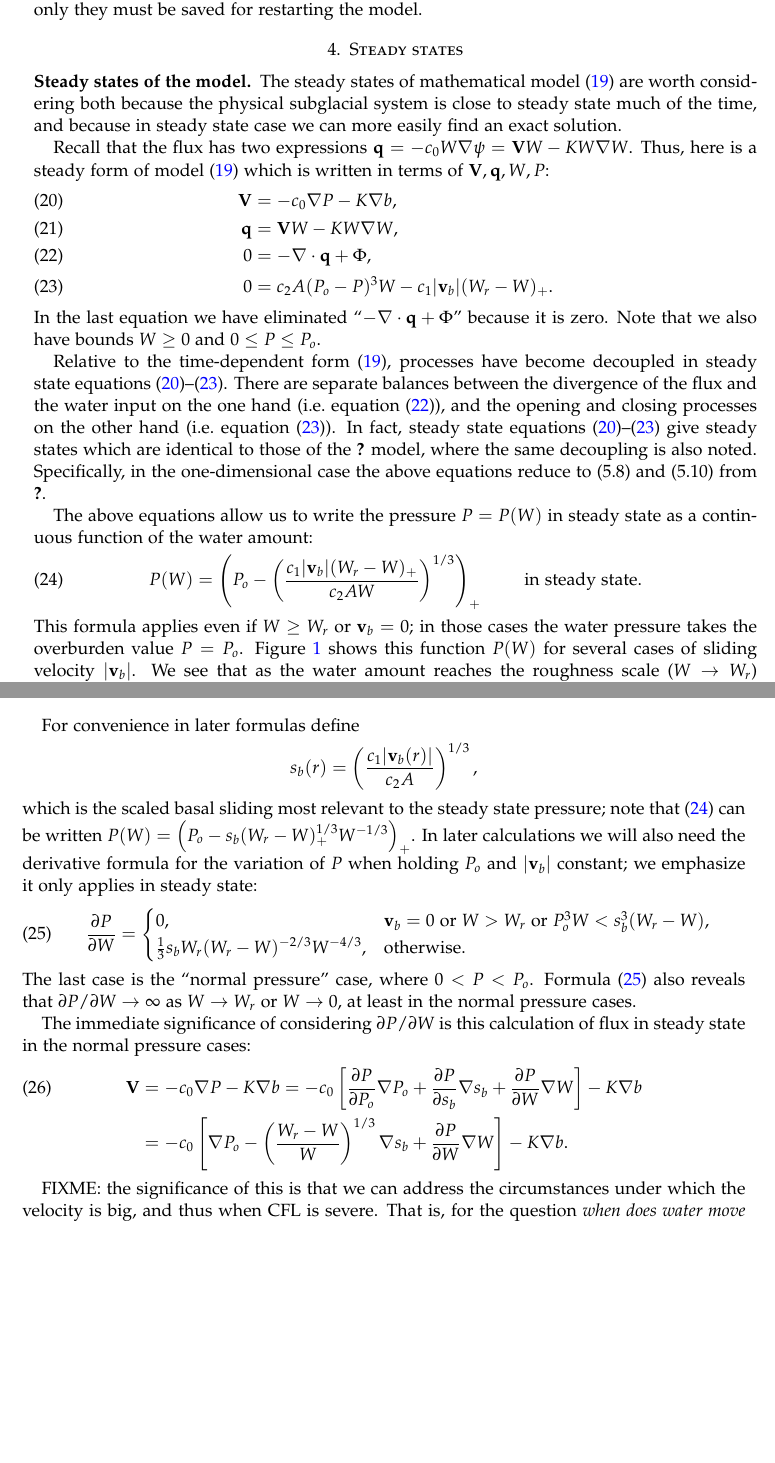
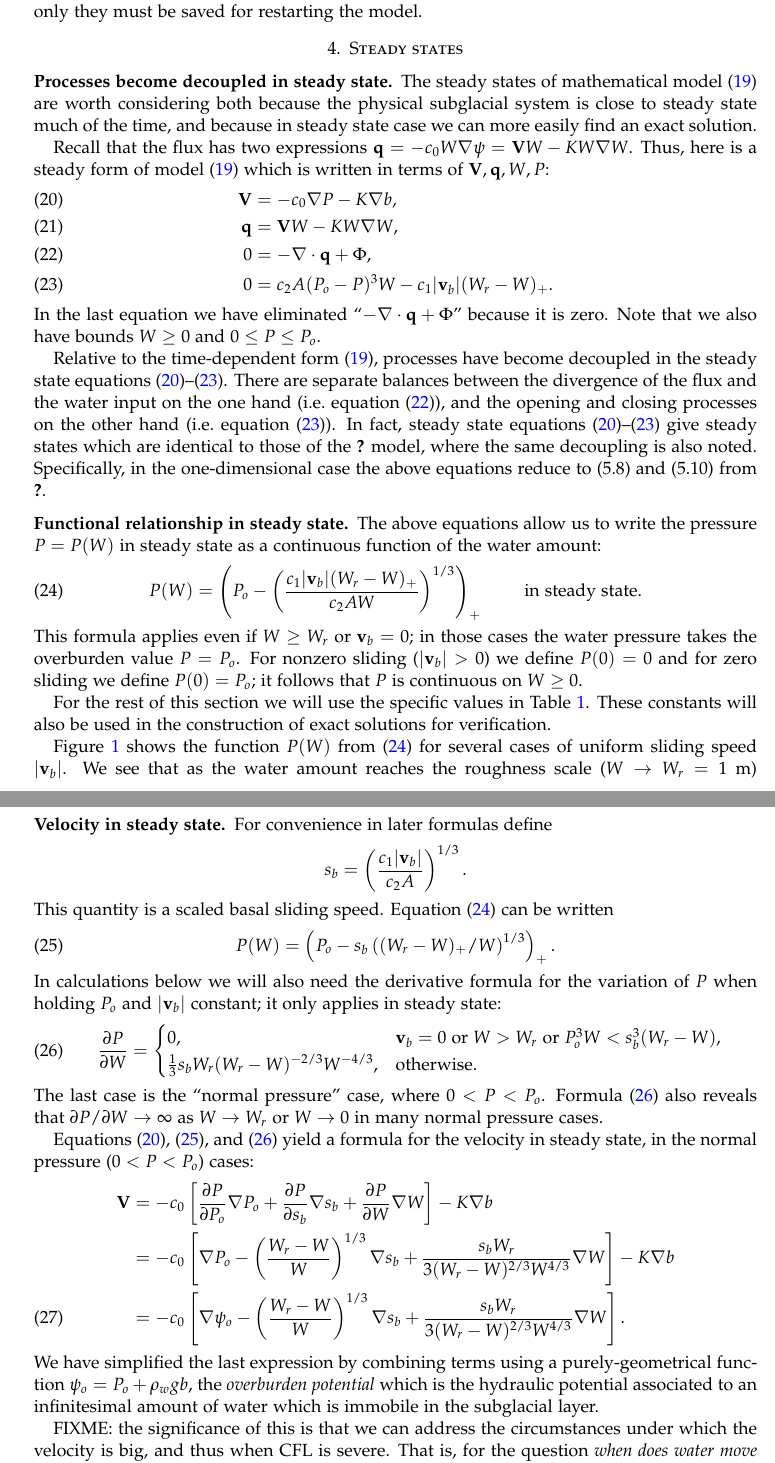
Before and after one commit to bueler/hydrolakes, a LaTeX paper (dampnotes.tex): two parts of pages 6 and 7 of 13 before the commit and two parts of pages 6 and 8 of 14 after it, joined at a grey line, cut so that both start at the same text, the shorter picture padded with empty space. Compiled offline with pdfLaTeX.

Commit message:
steady state thoughts get clearer

```diff
--- a/dampnotes.tex
+++ b/dampnotes.tex
@@ -258,7 +258,7 @@ Default values must be chosen for these parameters, even though the informed mod
 
 \section{Steady states}  \label{sec:steadyverif}
 
-\subsection*{Steady states of the model}  The steady states of mathematical model \eqref{eq:bluebox} are worth considering both because the physical subglacial system is close to steady state much of the time, and because in steady state case we can more easily find an exact solution.
+\subsection*{Processes become decoupled in steady state}  The steady states of mathematical model \eqref{eq:bluebox} are worth considering both because the physical subglacial system is close to steady state much of the time, and because in steady state case we can more easily find an exact solution.
 
 Recall that the flux has two expressions $\bq = - c_0 W \grad \psi = \bV W - K W \grad W$.    Thus, here is a steady form of model \eqref{eq:bluebox} which is written in terms of $\bV,\bq,W,P$:
 \begin{align}
@@ -269,10 +269,12 @@ Recall that the flux has two expressions $\bq = - c_0 W \grad \psi = \bV W - K W
 \end{align}
 In the last equation we have eliminated ``$- \Div \bq + \Phi$'' because it is zero.  Note that we also have bounds $W\ge 0$ and $0 \le P \le P_o$.
 
-Relative to the time-dependent form \eqref{eq:bluebox}, processes have become decoupled in steady state equations \eqref{eq:Vsteady}--\eqref{eq:openclosesteady}.  There are separate balances between the divergence of the flux and the water input on the one hand (i.e.~equation \eqref{eq:masscontsteady}), and the opening and closing processes on the other hand (i.e.~equation \eqref{eq:openclosesteady}).  In fact, steady state equations \eqref{eq:Vsteady}--\eqref{eq:openclosesteady} give steady states which are identical to those of the \cite{Schoofetal2012} model, where the same decoupling is also noted.  Specifically, in the one-dimensional case the above equations reduce to (5.8) and (5.10) from \cite{Schoofetal2012}.
+Relative to the time-dependent form \eqref{eq:bluebox}, processes have become decoupled in the steady state equations \eqref{eq:Vsteady}--\eqref{eq:openclosesteady}.  There are separate balances between the divergence of the flux and the water input on the one hand (i.e.~equation \eqref{eq:masscontsteady}), and the opening and closing processes on the other hand (i.e.~equation \eqref{eq:openclosesteady}).  In fact, steady state equations \eqref{eq:Vsteady}--\eqref{eq:openclosesteady} give steady states which are identical to those of the \cite{Schoofetal2012} model, where the same decoupling is also noted.  Specifically, in the one-dimensional case the above equations reduce to (5.8) and (5.10) from \cite{Schoofetal2012}.
 
-The above equations allow us to write the pressure $P=P(W)$ in steady state as a continuous function of the water amount:
+\subsection*{Functional relationship in steady state}  The above equations allow us to write the pressure $P=P(W)$ in steady state as a continuous function of the water amount:
 \begin{equation}
 P(W) = \left(P_o - \left(\frac{c_1 |\bv_b| (W_r - W)_+}{c_2 A W}\right)^{1/3}\right)_+ \qquad \text{ in steady state}.  \label{eq:PofWsteady}
 \end{equation}
-This formula applies even if $W\ge W_r$ or $\bv_b=0$; in those cases the water pressure takes the overburden value $P = P_o$.   Figure \ref{fig:psteady} shows this function $P(W)$ for several cases of sliding velocity $|\bv_b|$.  We see that as the water amount reaches the roughness scale ($W\to W_r$) the pressure rises rapidly to overburden ($P(W) \to P_o$).  At the other extreme, note that $P(W)=0$ if $P_o^3 W < c_1 |\bv_b| (W_r - W) / (c_2 A)$, but that this only occurs if the sliding speed is sufficiently large and then only for small $W$.  If the sliding speed is modest enough so that $P_o^3 W > c_1 |\bv_b| (W_r - W) / (c_2 A)$, by contrast, then the pressure also drops rapidly as $W\to 0$.
+This formula applies even if $W\ge W_r$ or $\bv_b=0$; in those cases the water pressure takes the overburden value $P = P_o$.  For nonzero sliding ($|\bv_b|>0$) we define $P(0)=0$ and for zero sliding we define $P(0)=P_o$; it follows that $P$ is continuous on $W\ge 0$.
+
+For the rest of this section we will use the specific values in Table \ref{tab:constants}.  These constants will also be used in the construction of exact solutions for verification.
@@ -279,3 +300,4 @@ This formula applies even if $W\ge W_r$ or $\bv_b=0$; in those cases the water p
+Figure \ref{fig:psteady} shows the function $P(W)$ from \eqref{eq:PofWsteady} for several cases of uniform sliding speed $|\bv_b|$.  We see that as the water amount reaches the roughness scale ($W\to W_r=1$ m) the pressure rises rapidly to overburden ($P(W) \to P_o$).  At the other extreme, we see that $P(W)=0$ if $P_o^3 W < c_1 |\bv_b| (W_r - W) / (c_2 A)$, but that this only occurs if the sliding speed is sufficiently large and then only for small $W$.  If the sliding speed is modest enough so that $P_o^3 W > c_1 |\bv_b| (W_r - W) / (c_2 A)$ then the pressure also drops rapidly as $W\to 0$.
 
 \begin{figure}[ht]
 \centering
@@ -285,6 +307,3 @@ This formula applies even if $W\ge W_r$ or $\bv_b=0$; in those cases the water p
 \label{fig:psteady}
 \end{figure}
 
-For convenience in later formulas define
-    $$s_b(r) =  \left(\frac{c_1 |\bv_b(r)|}{c_2 A}\right)^{1/3},$$
-which is the scaled basal sliding most relevant to the steady state pressure; note that \eqref{eq:PofWsteady} can be written $P(W) = \left(P_o - s_b (W_r - W)_+^{1/3}  W^{-1/3}\right)_+$.  In later calculations we will also need the derivative formula for the variation of $P$ when holding $P_o$ and $|\bv_b|$ constant; we emphasize it only applies in steady state:
@@ -291,3 +314,10 @@ which is the scaled basal sliding most relevant to the steady state pressure; no
+\subsection*{Velocity in steady state}  For convenience in later formulas define
+    $$s_b =  \left(\frac{c_1 |\bv_b|}{c_2 A}\right)^{1/3}.$$
+This quantity is a scaled basal sliding speed.  Equation \eqref{eq:PofWsteady} can be written
+\begin{equation}
+P(W) = \left(P_o - s_b \left((W_r - W)_+/W\right)^{1/3}\right)_+.  \label{eq:againPofWsteady}
+\end{equation}
+In calculations below we will also need the derivative formula for the variation of $P$ when holding $P_o$ and $|\bv_b|$ constant; it only applies in steady state:
 \begin{equation}
 \frac{\partial P}{\partial W} =
     \begin{cases}
@@ -295,13 +325,15 @@ which is the scaled basal sliding most relevant to the steady state pressure; no
       \frac{1}{3} s_b W_r (W_r - W)^{-2/3} W^{-4/3}, & \text{otherwise}.
     \end{cases}  \label{eq:dPdWsteady}
 \end{equation}
-The last case is the ``normal pressure'' case, where $0 < P < P_o$.  Formula \eqref{eq:dPdWsteady} also reveals that $\partial P / \partial W \to \infty$ as $W \to W_r$ or $W\to 0$, at least in the normal pressure cases.
+The last case is the ``normal pressure'' case, where $0 < P < P_o$.  Formula \eqref{eq:dPdWsteady} also reveals that $\partial P / \partial W \to \infty$ as $W \to W_r$ or $W\to 0$ in many normal pressure cases.
 
-The immediate significance of considering $\partial P / \partial W$ is this calculation of flux in steady state in the normal pressure cases:
+Equations \eqref{eq:Vsteady}, \eqref{eq:againPofWsteady}, and \eqref{eq:dPdWsteady} yield a formula for the velocity in steady state, in the normal pressure ($0 < P < P_o$) cases:
 \begin{align}
-\bV &= - c_0 \grad P - K \grad b = - c_0 \left[\frac{\partial P}{\partial P_o} \grad P_o + \frac{\partial P}{\partial s_b} \grad s_b + \frac{\partial P}{\partial W} \grad W\right] - K \grad b  \label{eq:Vsteadyexpand} \\
-    &= - c_0 \left[\grad P_o - \left(\frac{W_r - W}{W}\right)^{1/3} \grad s_b +\frac{\partial P}{\partial W} \grad W\right] - K \grad b. \notag
+\bV &= - c_0 \left[\frac{\partial P}{\partial P_o} \grad P_o + \frac{\partial P}{\partial s_b} \grad s_b + \frac{\partial P}{\partial W} \grad W\right] - K \grad b  \notag \\
+    &= - c_0 \left[\grad P_o - \left(\frac{W_r - W}{W}\right)^{1/3} \grad s_b + \frac{s_b W_r}{3 (W_r - W)^{2/3} W^{4/3}} \grad W\right] - K \grad b \notag \\
+    &= - c_0 \left[\grad \psi_o - \left(\frac{W_r - W}{W}\right)^{1/3} \grad s_b + \frac{s_b W_r}{3 (W_r - W)^{2/3} W^{4/3}} \grad W\right]. \label{eq:Vsteadyexpand}
 \end{align}
+We have simplified the last expression by combining terms using a purely-geometrical function $\psi_o = P_o + \rho_w g b$, the \emph{overburden potential} which is the hydraulic potential associated to an infinitesimal amount of water which is immobile in the subglacial layer.
 
 FIXME: the significance of this is that we can address the circumstances under which the velocity is big, and thus when CFL is severe.  That is, for the question \emph{when does water move rapidly around the aquifer?} the best answer I can provide is \emph{consult \eqref{eq:Vsteadyexpand}}, even though that equation only applies in steady state.
 
```
Also changed, not shown: dampnotes.tex (27 more changed lines), 2 other files.
